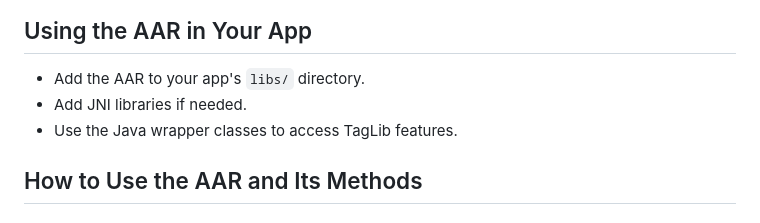
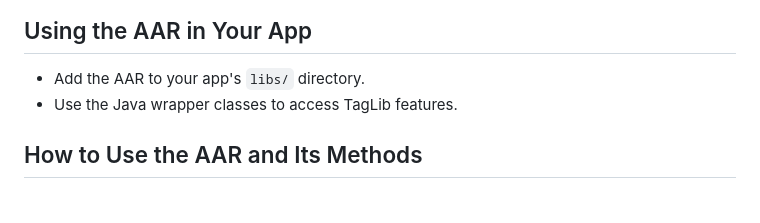
Before and after one commit to AmanRajAryan/AndroidTagLib, a Markdown page: DOCUMENTATION.md, the part around the change. GitHub-like rendering.

Commit message:
updated documentation

```diff
--- a/DOCUMENTATION.md
+++ b/DOCUMENTATION.md
@@ -66,7 +66,6 @@ AndroidTagLib/
 
 ## Using the AAR in Your App
 - Add the AAR to your app's `libs/` directory.
-- Add JNI libraries if needed.
 - Use the Java wrapper classes to access TagLib features.
 
 ## How to Use the AAR and Its Methods
```
